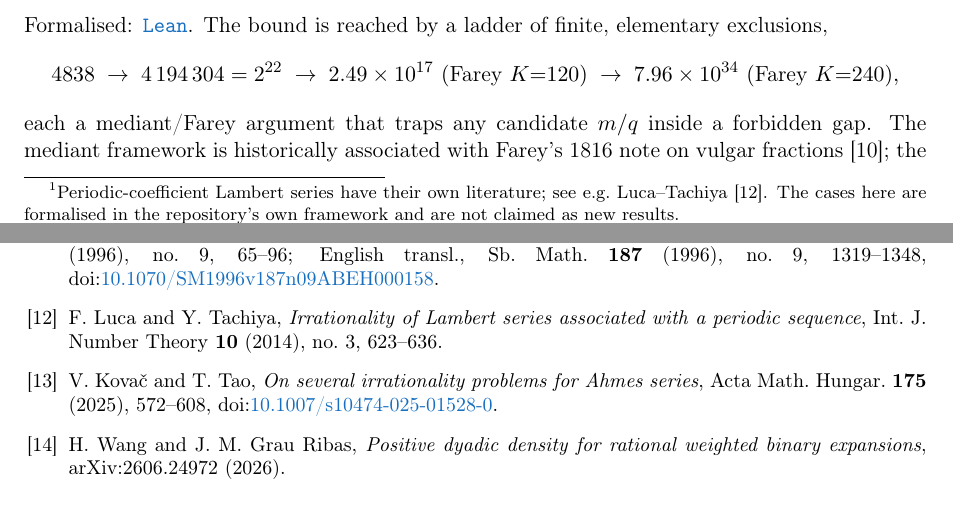
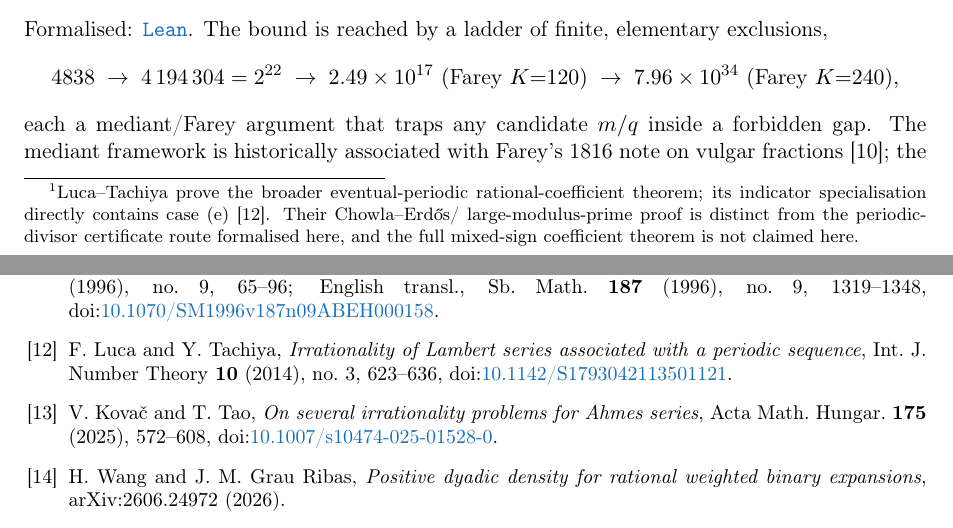
Before and after one commit to wcook04/plectis-lean-erdos249-257, a LaTeX paper (paper/erdos249-257-exposition.tex): two parts of pages 4 and 14 of 14, joined at a grey line, cut so that both start at the same text. Compiled offline with pdfLaTeX.

Commit message:
Credit periodic Lambert series antecedent

```diff
--- a/paper/erdos249-257-exposition.tex
+++ b/paper/erdos249-257-exposition.tex
@@ -278,10 +278,12 @@ condition~\cite{erdos1968});
 \noindent These sort into three groups. The classical case is (d): infinite
 pairwise-coprime $A$ with $\sum_{a\in A}1/a<\infty$, formalised from Erd\H{o}s's
 condition. The lcm-gap named cases are (a) and (b), whose support gaps outgrow the
-running $\lcm$; the structured families are (c) and (e).\footnote{Periodic-coefficient
-Lambert series have their own literature; see e.g.\ Luca--Tachiya~\cite{lucatachiya}.
-The cases here are formalised in the repository's own framework and are not claimed
-as new results.} Formalised: (a)
+running $\lcm$; the structured families are (c) and (e).\footnote{Luca--Tachiya
+prove the broader eventual-periodic rational-coefficient theorem; its indicator
+specialisation directly contains case (e)~\cite{lucatachiya}. Their Chowla--Erd\H{o}s/
+large-modulus-prime proof is distinct from the periodic-divisor certificate route
+formalised here, and the full mixed-sign coefficient theorem is not claimed here.}
+Formalised: (a)
 \lrefx{CertificateKernel.lean}{5706}{irrational_erdosSum_factorial_support};
 (b) \lrefx{CertificateKernel.lean}{5730}{irrational_erdosSum_two_pow_support};
 (c) \lrefx{CertificateKernel.lean}{8774}{irrational_erdosSupportSeries_multiples};
@@ -1096,7 +1098,8 @@ greedy membership criterion & \lrefx{GreedyAchievementSet.lean}{738}{mem_mersenn
   Mat. Sb. \textbf{187} (1996), no.~9, 65--96; English transl., Sb. Math. \textbf{187} (1996), no.~9, 1319--1348,
   doi:\href{https://doi.org/10.1070/SM1996v187n09ABEH000158}{10.1070/SM1996v187n09ABEH000158}.
 \bibitem{lucatachiya} F.~Luca and Y.~Tachiya, \emph{Irrationality of Lambert series associated
-  with a periodic sequence}, Int. J. Number Theory \textbf{10} (2014), no.~3, 623--636.
+  with a periodic sequence}, Int. J. Number Theory \textbf{10} (2014), no.~3, 623--636,
+  doi:\href{https://doi.org/10.1142/S1793042113501121}{10.1142/S1793042113501121}.
 \bibitem{kovactao} V.~Kova\v{c} and T.~Tao, \emph{On several irrationality problems for
   Ahmes series}, Acta Math. Hungar. \textbf{175} (2025), 572--608,
   doi:\href{https://doi.org/10.1007/s10474-025-01528-0}{10.1007/s10474-025-01528-0}.
```
Also changed, not shown: docs/PRIOR_ART.md (+1 -1 lines), erdos249-257-exposition.pdf, 1 other file.
